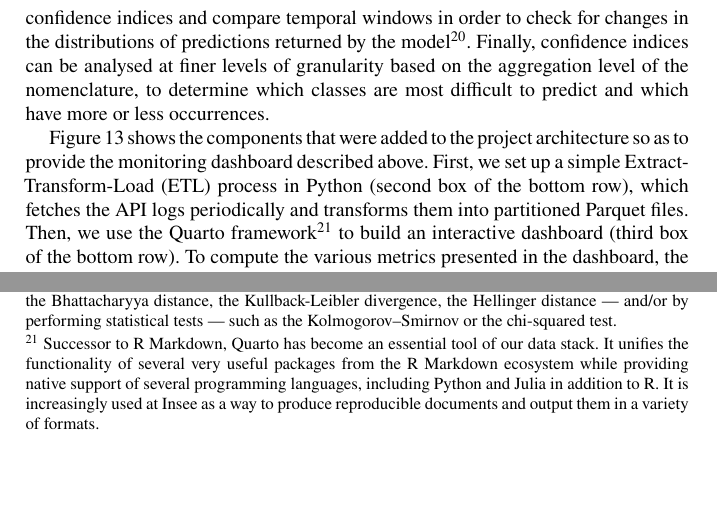
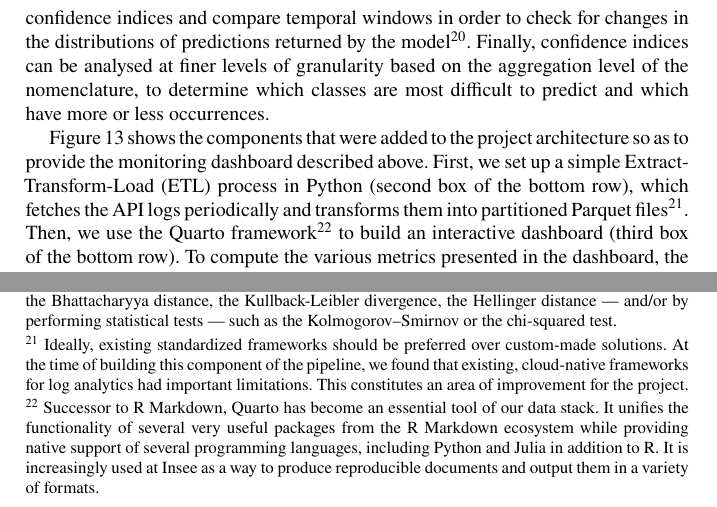
Before and after one commit to ThomasFaria/retex-innovation-insee, a LaTeX document (authorsample.tex): two parts of page 30 of 35 before the commit and two parts of page 30 of 36 after it, joined at a grey line, cut so that both start at the same text, the shorter picture padded with empty space. Compiled offline with pdfLaTeX.

Commit message:
close #8

```diff
--- a/authorsample.tex
+++ b/authorsample.tex
@@ -385,7 +385,7 @@ In the context of our project, the objective is to achieve the highest rate of c
 
 Defining the threshold for automatic coding of textual descriptions was thus crucial in this process, and involved making a trade-off between achieving a high automatic coding rate and maximizing coding performance. To monitor the behaviour of our model in production, we developed an interactive dashboard that enables visualization of several metrics of interest for the business teams. Among these metrics are the number of requests per day and the rate of automatic coding per day based on a given confidence index threshold. This visualization allows business teams to understand the rate of automatic coding they would have obtained if they had chosen different thresholds. This dashboard also represents the distribution of obtained confidence indices and compare temporal windows in order to check for changes in the distributions of predictions returned by the model\footnote{Such distribution changes are typically checked by computing statistical distances — such as the Bhattacharyya distance, the Kullback-Leibler divergence, the Hellinger distance — and/or by performing statistical tests — such as the Kolmogorov–Smirnov or the chi-squared test.}. Finally, confidence indices can be analysed at finer levels of granularity based on the aggregation level of the nomenclature, to determine which classes are most difficult to predict and which have more or less occurrences.
 
-Figure \ref{fig:full-architecture} shows the components that were added to the project architecture so as to provide the monitoring dashboard described above. First, we set up a simple Extract-Transform-Load (ETL) process in Python (second box of the bottom row), which fetches the API logs periodically and transforms them into partitioned Parquet files. Then, we use the Quarto framework\footnote{Successor to R Markdown, Quarto has become an essential tool of our data stack. It unifies the functionality of several very useful packages from the R Markdown ecosystem while providing native support of several programming languages, including Python and Julia in addition to R. It is increasingly used at Insee as a way to produce reproducible documents and output them in a variety of formats.} to build an interactive dashboard (third box of the bottom row). To compute the various metrics presented in the dashboard, the Parquet files are queried using the SQL language through the DuckDB engine. Like the API, the dashboard is built and deployed as a container on the Kubernetes cluster, and this process is automated using a CI/CD pipeline. The annotation component (fourth box of the bottom row) is discussed in the next section.
+Figure \ref{fig:full-architecture} shows the components that were added to the project architecture so as to provide the monitoring dashboard described above. First, we set up a simple Extract-Transform-Load (ETL) process in Python (second box of the bottom row), which fetches the API logs periodically and transforms them into partitioned Parquet files\footnote{Ideally, existing standardized frameworks should be preferred over custom-made solutions. At the time of building this component of the pipeline, we found that existing, cloud-native frameworks for log analytics had important limitations. This constitutes an area of improvement for the project.}. Then, we use the Quarto framework\footnote{Successor to R Markdown, Quarto has become an essential tool of our data stack. It unifies the functionality of several very useful packages from the R Markdown ecosystem while providing native support of several programming languages, including Python and Julia in addition to R. It is increasingly used at Insee as a way to produce reproducible documents and output them in a variety of formats.} to build an interactive dashboard (third box of the bottom row). To compute the various metrics presented in the dashboard, the Parquet files are queried using the SQL language through the DuckDB engine. Like the API, the dashboard is built and deployed as a container on the Kubernetes cluster, and this process is automated using a CI/CD pipeline. The annotation component (fourth box of the bottom row) is discussed in the next section.
 
 \begin{figure}[htbp]
     \centering
```
